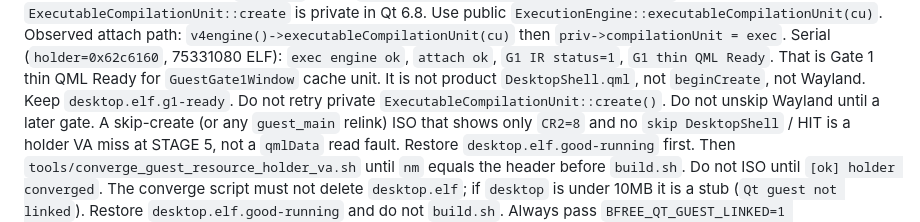
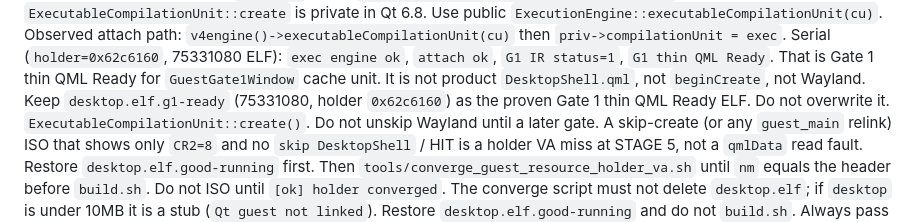
Before and after one commit to HIDEYUKI-KISHIDA/B-Free-master-64bit, a Markdown page: AGENTS.md, the part around the change. GitHub-like rendering.

Commit message:
docs: keep desktop.elf.g1-ready 75331080 checkpoint
Co-authored-by: HIDEYUKI-KISHIDA <HIDEYUKI-KISHIDA@users.noreply.github.com>

```diff
--- a/AGENTS.md
+++ b/AGENTS.md
@@ -207,7 +207,8 @@ Observed attach path: `v4engine()->executableCompilationUnit(cu)` then
 `G1 IR status=1`, `G1 thin QML Ready`. That is Gate 1 thin
 QML Ready for `GuestGate1Window` cache unit. It is not
 product `DesktopShell.qml`, not `beginCreate`, not Wayland.
-Keep `desktop.elf.g1-ready`. Do not retry private
+Keep `desktop.elf.g1-ready` (75331080, holder `0x62c6160`) as the
+proven Gate 1 thin QML Ready ELF. Do not overwrite it.
 `ExecutableCompilationUnit::create()`. Do not unskip Wayland
 until a later gate.
 A skip-create (or any `guest_main` relink) ISO that shows only
```
